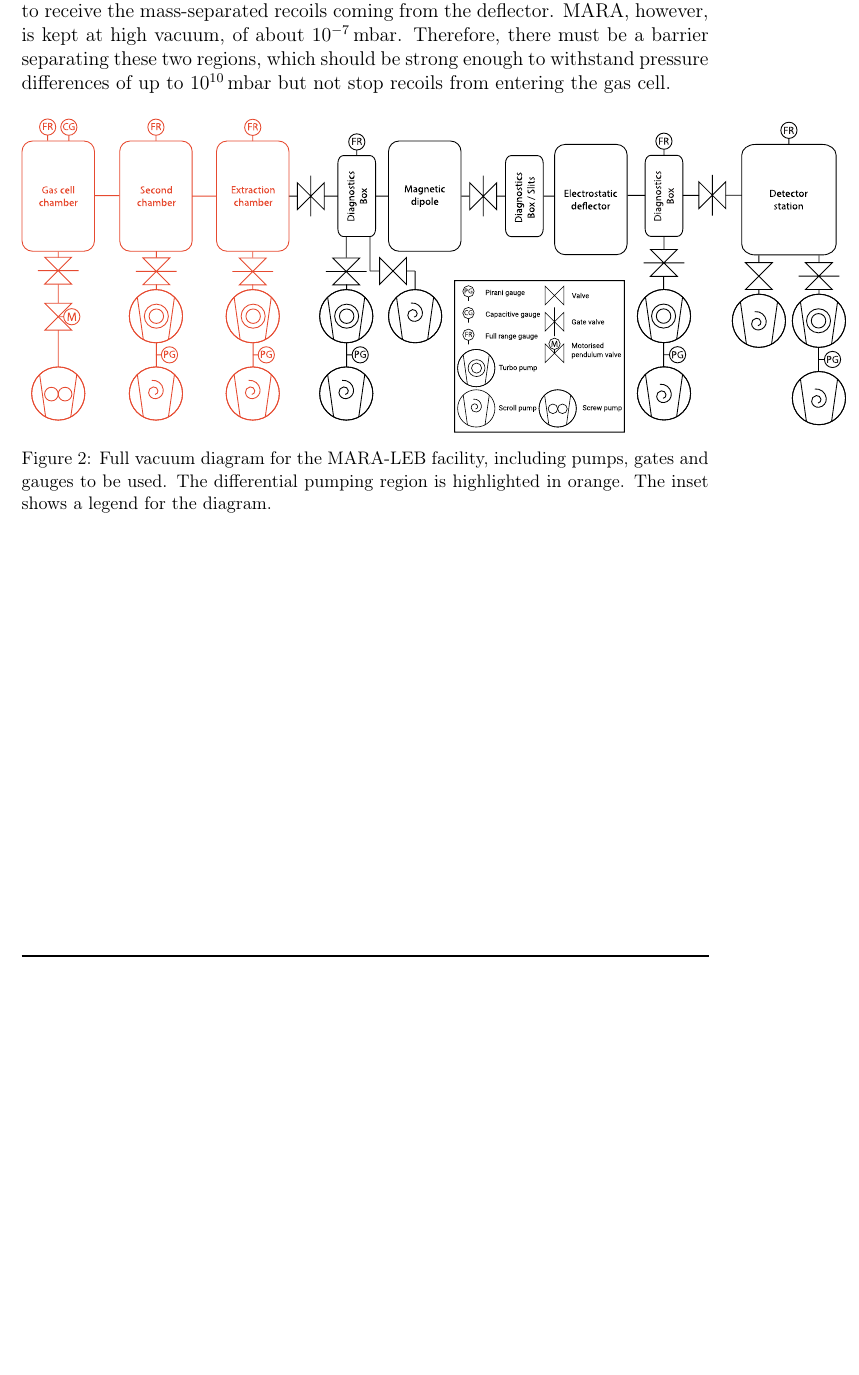
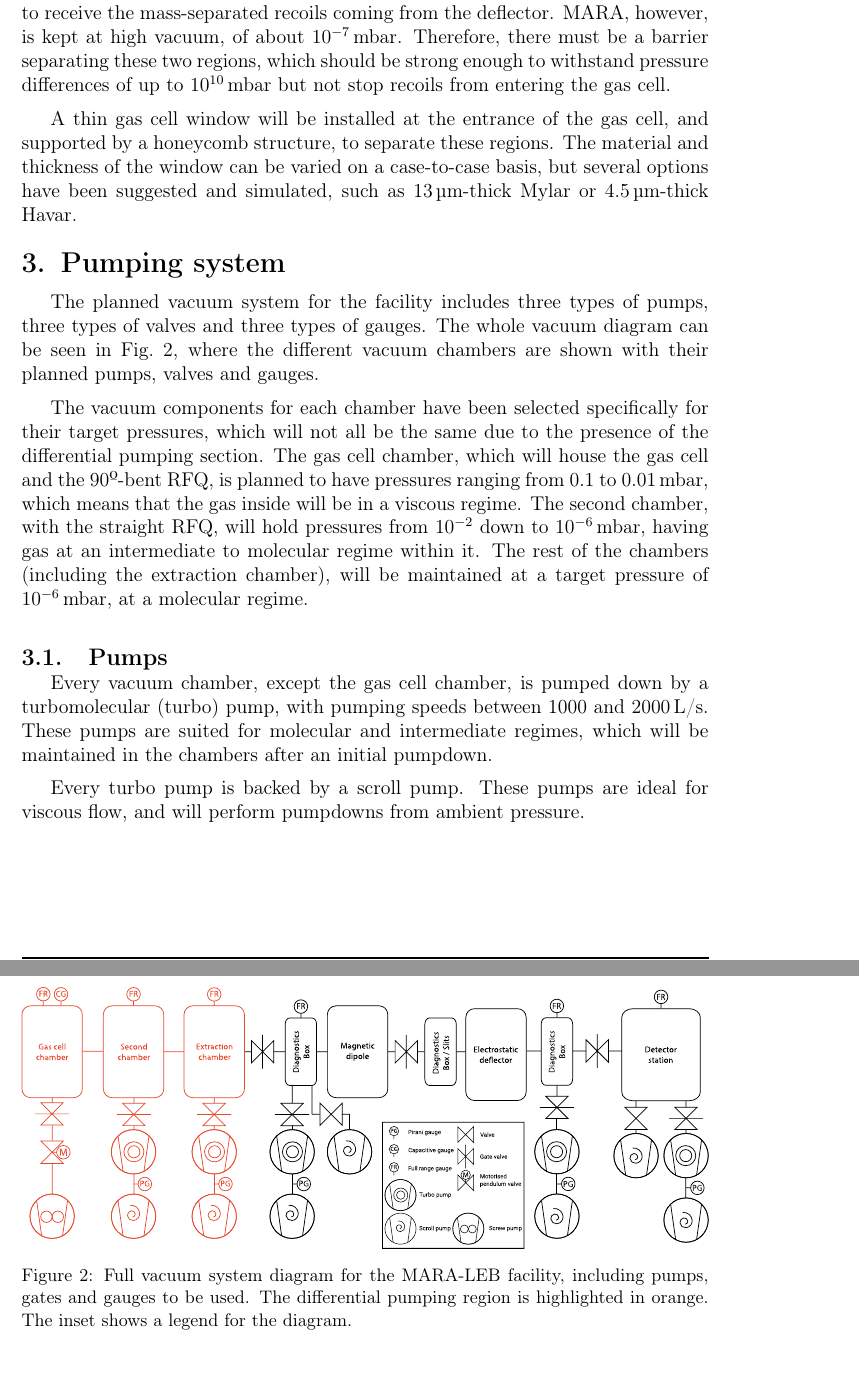
Before and after one commit to Yottaphy/latex, a LaTeX document (MLEB_Vacuum_Report/MARALEBVacuum.tex): part of page 3 of 3 before the commit and two parts of pages 3 and 4 of 4 after it, the two joined at a grey line, cut so that both start at the same text, the shorter picture padded with empty space. The pictures show the PDF file MLEB_Vacuum_Report/MARALEBVacuum.pdf that the author committed with the source.

Commit message:
Started Section 3 and explained some of the pumps

```diff
--- a/MLEB_Vacuum_Report/MARALEBVacuum.tex
+++ b/MLEB_Vacuum_Report/MARALEBVacuum.tex
@@ -27,13 +27,26 @@ In this report, both the normal and differential pumping regions will be discuss
 \label{sec:mara}
 The first component of the LEB facility is the gas cell, which, as previously stated, is kept at relatively high pressures of 500-1000\,mbar, alongside the chamber it will be installed within. The gas cell will be placed at the MARA focal plane, to receive the mass-separated recoils coming from the deflector. MARA, however, is kept at high vacuum, of about $10^{-7}$\,mbar. Therefore, there must be a barrier separating these two regions, which should be strong enough to withstand pressure differences of up to  $10^{10}$\,mbar but not stop recoils from entering the gas cell.
 
+A thin gas cell window will be installed at the entrance of the gas cell, and supported by a honeycomb structure, to separate these regions. The material and thickness of the window can be varied on a case-to-case basis, but several options have been suggested and simulated, such as 13\,\textmu m-thick Mylar or 4.5\,\textmu m-thick Havar.
+
+\section{Pumping system}
+\label{sec:pump}
+
+The planned vacuum system for the facility includes three types of pumps, three types of valves and three types of gauges. The whole vacuum diagram can be seen in \autoref{fig:fullsystem}, where the different vacuum chambers are shown with their planned pumps, valves and gauges.
+
+The vacuum components for each chamber have been selected specifically for their target pressures, which will not all be the same due to the presence of the differential pumping section. The gas cell chamber, which will house the gas cell and the 90º-bent RFQ, is planned to have pressures ranging from 0.1 to 0.01\,mbar, which means that the gas inside will be in a viscous regime. The second chamber, with the straight RFQ, will hold pressures from $10^{-2}$ down to $10^{-6}$\,mbar, having gas at an intermediate to molecular regime within it. The rest of the chambers (including the extraction chamber), will be maintained at a target pressure of $10^{-6}$\,mbar, at a molecular regime.
+
+\begin{figure}[h]
+    \centering
+    \includegraphics[width=1\textwidth]{pumpdia2.pdf}
+     \caption{Full vacuum system diagram for the MARA-LEB facility, including pumps, gates and gauges to be used. The differential pumping region is highlighted in orange. The inset shows a legend for the diagram.}
+     \label{fig:fullsystem}
+ \end{figure}
+
+\subsection{Pumps}
+Every vacuum chamber, except the gas cell chamber, is pumped down by a turbomolecular (turbo) pump, with pumping speeds between 1000 and 2000\,L/s. These pumps are suited for molecular and intermediate regimes, which will be maintained in the chambers after an initial pumpdown.
+
+Every turbo pump is backed by a scroll pump. These pumps are ideal for viscous flow, and will perform pumpdowns from ambient pressure.
 
 
-\begin{figure}[H]
-    \centering
-     \includegraphics[width=1.2\textwidth]{pumpdia2.pdf}
-     \caption{Full vacuum diagram for the MARA-LEB facility, including pumps, gates and gauges to be used. The differential pumping region is highlighted in orange. The inset shows a legend for the diagram.}
-     \label{fig:}
- \end{figure}
-
 \end{document}
```
Also changed, not shown: MLEB_Vacuum_Report/MARALEBVacuum.pdf, MLEB_Vacuum_Report/MARALEBVacuum.tex (2 more changed lines).
